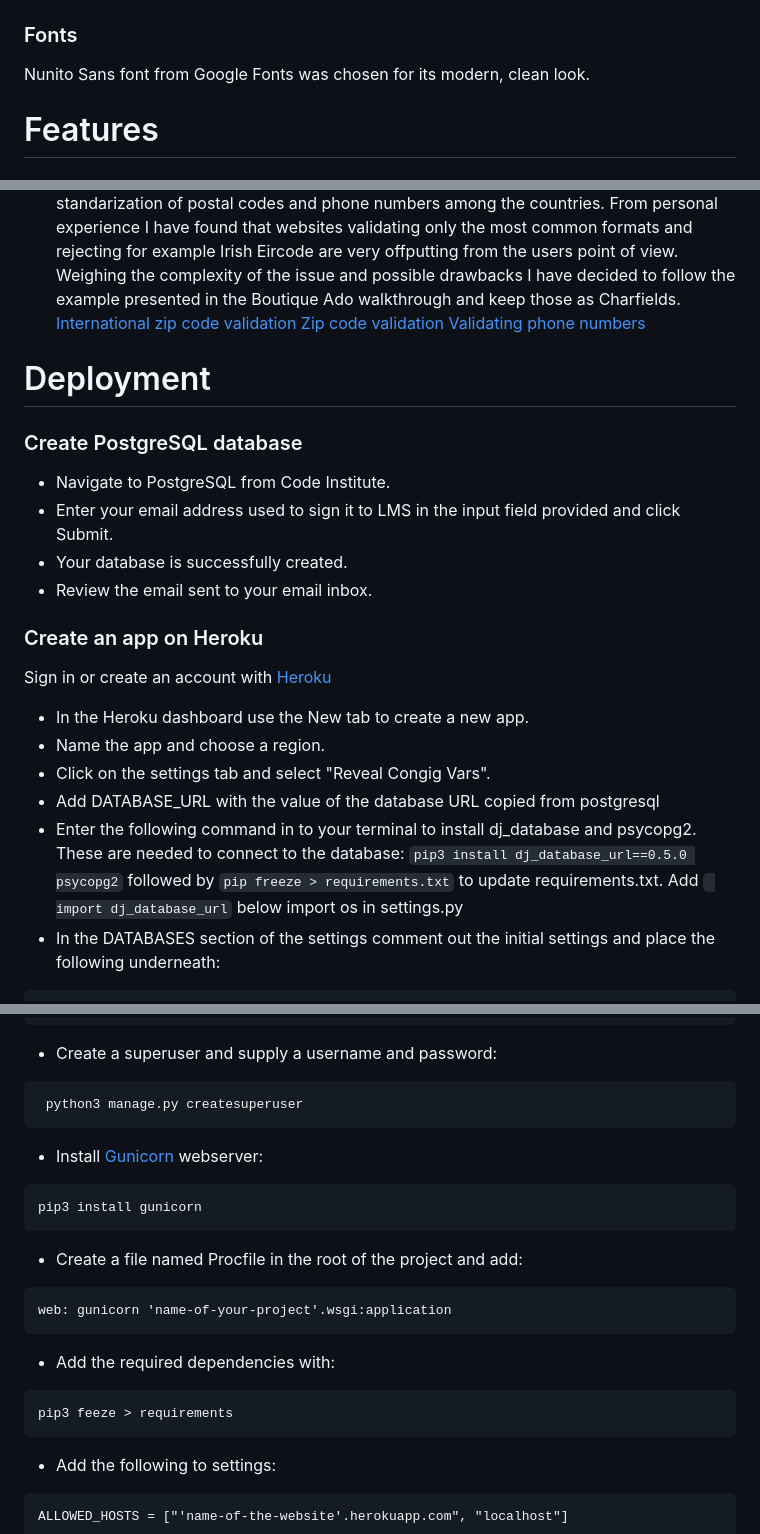
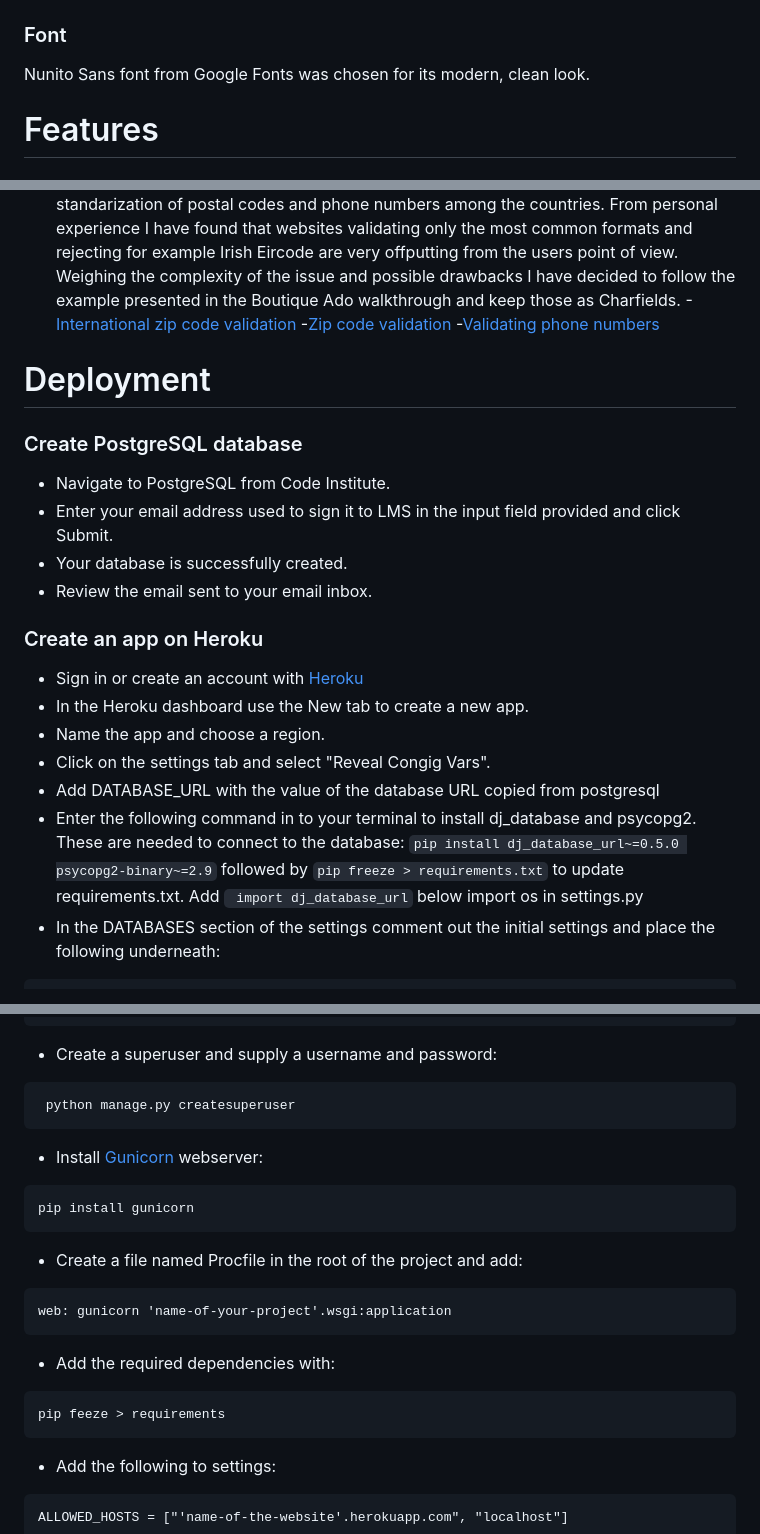
Before and after one commit to codebyMai/art-shop, a Markdown page: README.md, 3 parts joined by grey strips. Rendered like a GitHub page.

````diff
--- a/README.md
+++ b/README.md
@@ -131,7 +135,7 @@ I have designed the logo in [Canva](https://www.canva.com/) giving it a painterl
 Colour scheme is intentionally neutral and minimal to not to detract from the artwork.
 ![Colour Scheme](readme_img/colors.png)
 
-### Fonts
+### Font
 Nunito Sans font from Google Fonts was chosen for its modern, clean look.
 
 # Features
@@ -429,28 +441,26 @@ As a site owner I want to be able to add, update and delete products directly fr
 - attempts to fix error of hidden labels in the checkout, which HTML validation revealed, resulted in 2 unwanted visible input boxes appearing under the form
 
 - It has been suggested by the assessor of the project that phone number and postal code in the profile form should be validated. I have looked into the issue but it turned out to be a very complex problem due to planned global reach of the website and lack of standarization of postal codes and phone numbers among the countries. From personal experience I have found that websites validating only the most common formats and rejecting for example Irish Eircode are very offputting from the users point of view. Weighing the complexity of the issue and possible drawbacks I have decided to follow the example presented in the Boutique Ado walkthrough and keep those as Charfields.
-[International zip code validation](https://www.geopostcodes.com/blog/international-zip-code-validation/)
-[Zip code validation](https://www.geopostcodes.com/blog/how-to-use-python-to-validate-zip-codes-a-step-by-step-guide/)
-[Validating phone numbers](https://stackabuse.com/validating-and-formatting-phone-numbers-in-python/)
+-[International zip code validation](https://www.geopostcodes.com/blog/international-zip-code-validation/)
+-[Zip code validation](https://www.geopostcodes.com/blog/how-to-use-python-to-validate-zip-codes-a-step-by-step-guide/)
+-[Validating phone numbers](https://stackabuse.com/validating-and-formatting-phone-numbers-in-python/)
 
 # Deployment
 
 ### Create PostgreSQL database
-
 - Navigate to PostgreSQL from Code Institute.
 - Enter your email address used to sign it to LMS in the input field provided and click Submit.
 - Your database is successfully created.
 - Review the email sent to your email inbox.
 
 ### Create an app on Heroku
-
-Sign in or create an account with [Heroku](https://www.heroku.com/)
+- Sign in or create an account with [Heroku](https://www.heroku.com/)
 - In the Heroku dashboard use the New tab to create a new app.
 - Name the app and choose a region.
 - Click on the settings tab and select "Reveal Congig Vars".
 - Add DATABASE_URL with the value of the database URL copied from postgresql
 - Enter the following command in to your terminal to install dj_database and psycopg2. These are needed to connect to the database:
-```pip3 install dj_database_url==0.5.0 psycopg2```
+```pip install dj_database_url~=0.5.0 psycopg2-binary~=2.9```
 followed by ```pip freeze > requirements.txt``` to update requirements.txt.
 Add ``` import dj_database_url``` below import os in settings.py
 - In the DATABASES section of the settings comment out the initial settings and place the following underneath:
@@ -465,11 +475,11 @@ DATABASES = {
 ```
 - Create a superuser and supply a username and password:
 ```
- python3 manage.py createsuperuser
+ python manage.py createsuperuser
 ```
 - Install [Gunicorn](https://gunicorn.org/) webserver:
 ```
-pip3 install gunicorn
+pip install gunicorn
 ```
 - Create a file named Procfile in the root of the project and add:
 ```
@@ -477,7 +487,7 @@ web: gunicorn 'name-of-your-project'.wsgi:application
 ```
 - Add the required dependencies with:
 ```
-pip3 feeze > requirements
+pip feeze > requirements
 ```
 - Add the following to settings:
 ```
````
Also changed, not shown: other parts of README.md (+12 -0 lines), static/images/1_QnNHQlv.JPG (added), static/images/1_Rbvsc6p.JPG (added), static/images/1_XMDMimq.JPG (added), 2 other files.
